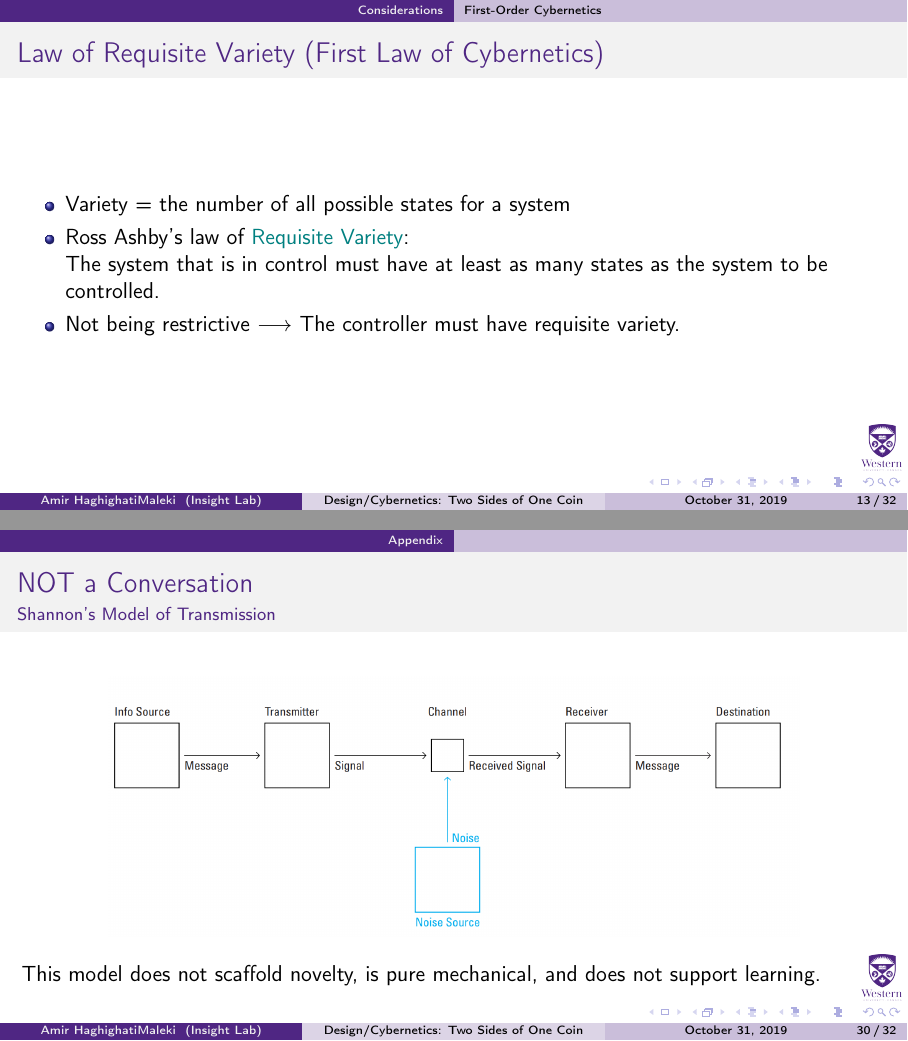
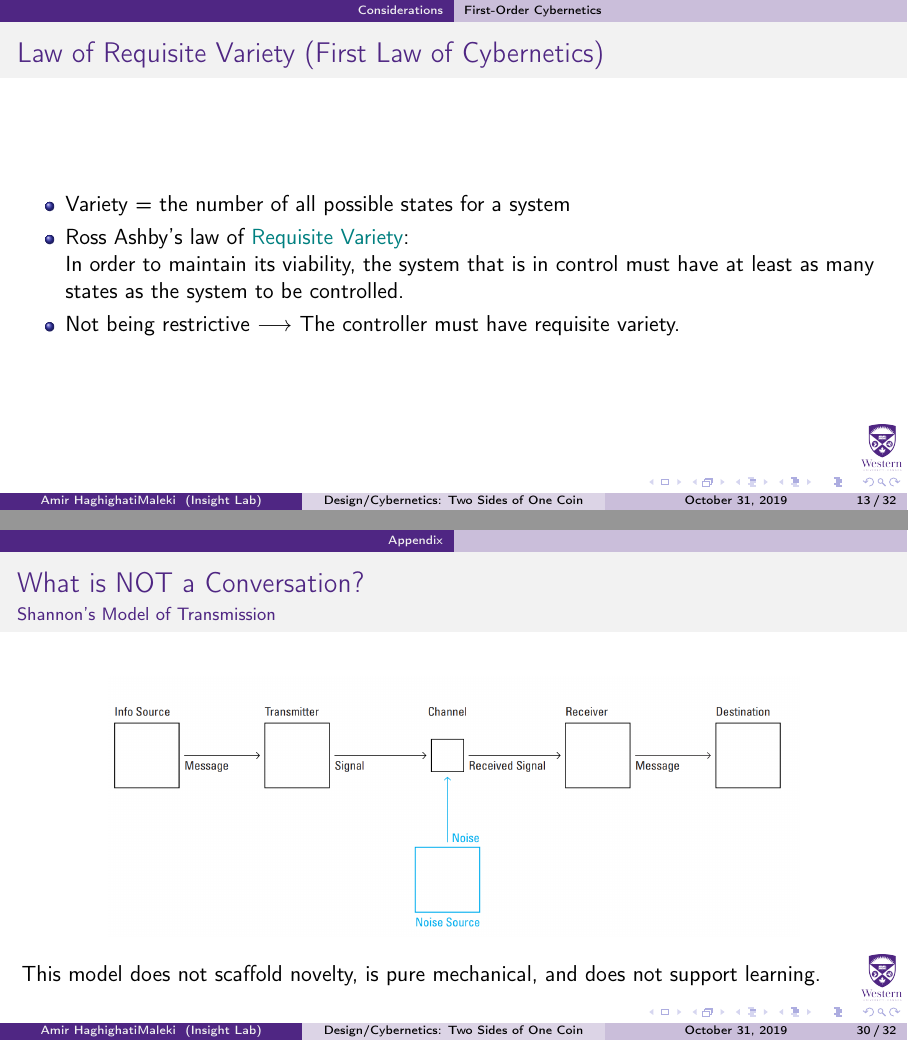
Before and after one commit to anewage/MSC-readingCourse, LaTeX slides (MSC-ReadingCourse.tex): pages 35 and 80 of 83, joined at a grey line. Compiled offline with pdfLaTeX.

Commit message:
update intro

```diff
--- a/MSC-ReadingCourse.tex
+++ b/MSC-ReadingCourse.tex
@@ -195,7 +195,7 @@
                 \begin{itemize}
                     \item<1-> Variety = the number of all possible states for a system
                     \item<2-> Ross Ashby's law of \textcolor{teal}{Requisite Variety}: \\
-                        The system that is in control must have at least as many states as the system to be controlled.
+                        In order to maintain its viability, the system that is in control must have at least as many states as the system to be controlled.
                     \item<3-> Not being restrictive $\longrightarrow$ The controller must have requisite variety.
                 \end{itemize}
             \end{frame}
@@ -390,7 +390,7 @@
 		\end{itemize}
 		\setbeamercovered{invisible}
 	\end{frame}
-	\begin{frame}{NOT a Conversation}
+	\begin{frame}{What is NOT a Conversation?}
         \framesubtitle{Shannon's Model of Transmission}
         \begin{figure}
             \centering\includegraphics[width=0.8\textwidth]{resources/transmission.PNG}
```
Also changed, not shown: MSC-ReadingCourse.tex (2 more changed lines).
